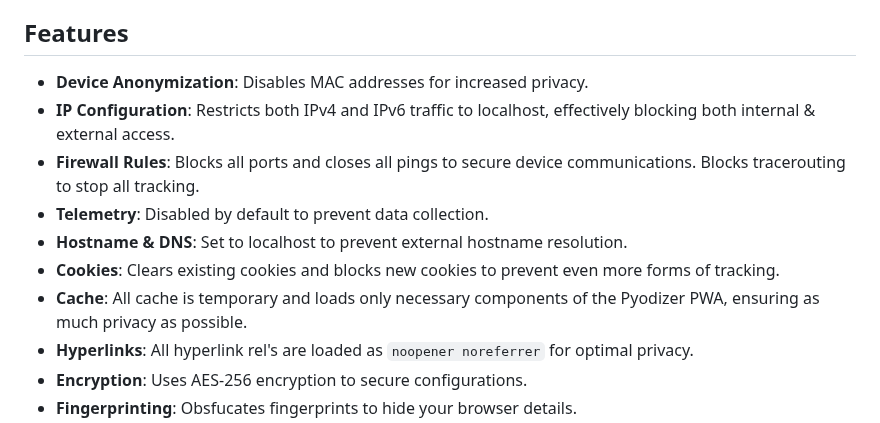
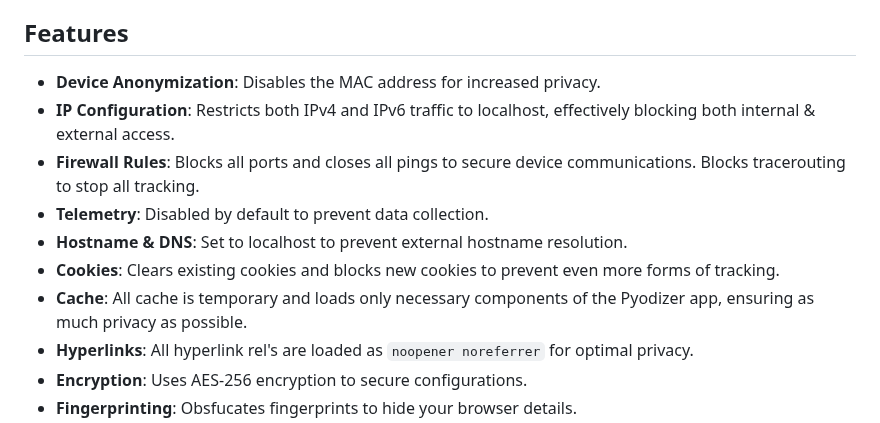
Before and after one commit to juliusthejules/pyodizer, a Markdown page: README.md, the part around one of its changes. Drawn GitHub-style.

```diff
--- a/README.md
+++ b/README.md
@@ -6,13 +6,13 @@
 
 ## Features
 
-- **Device Anonymization**: Disables MAC addresses for increased privacy.
+- **Device Anonymization**: Disables the MAC address for increased privacy.
 - **IP Configuration**: Restricts both IPv4 and IPv6 traffic to localhost, effectively blocking both internal & external access.
 - **Firewall Rules**: Blocks all ports and closes all pings to secure device communications. Blocks tracerouting to stop all tracking.
 - **Telemetry**: Disabled by default to prevent data collection.
 - **Hostname & DNS**: Set to localhost to prevent external hostname resolution.
 -  **Cookies**: Clears existing cookies and blocks new cookies to prevent even more forms of tracking.
--  **Cache**: All cache is temporary and loads only necessary components of the Pyodizer PWA, ensuring as much privacy as possible.
+-  **Cache**: All cache is temporary and loads only necessary components of the Pyodizer app, ensuring as much privacy as possible.
 -  **Hyperlinks**: All hyperlink rel's are loaded as `noopener noreferrer` for optimal privacy.
 - **Encryption**: Uses AES-256 encryption to secure configurations.
 - **Fingerprinting**: Obsfucates fingerprints to hide your browser details.
```
Also changed, not shown: other parts of README.md (+1 -1 lines).
